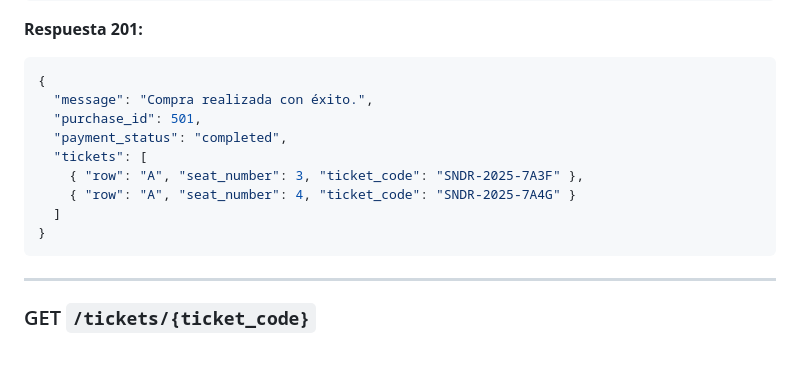
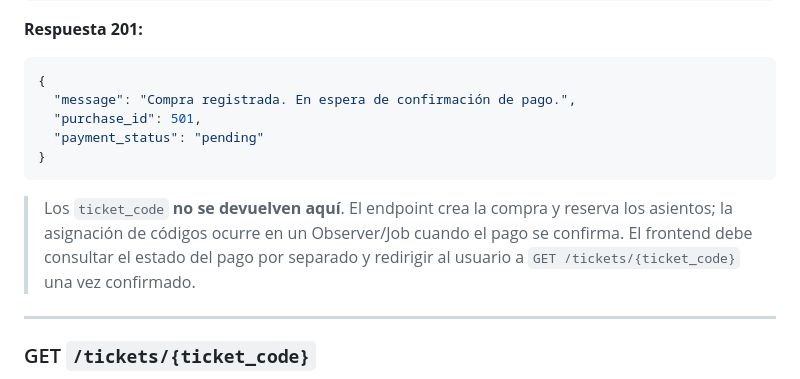
Before and after one commit to JosManMor/cine_web, a Markdown page: docs/modulos/03-compras.md, the part around the change. GitHub-like rendering; blank space fills up the shorter version.

Commit message:
docs: observer removed for purchases

````diff
--- a/docs/modulos/03-compras.md
+++ b/docs/modulos/03-compras.md
@@ -137,15 +137,13 @@ CREATE UNIQUE INDEX idx_purchase_seats_ticket ON purchase_seats (ticket_code);
 **Respuesta 201:**
 ```json
 {
-  "message": "Compra realizada con éxito.",
+  "message": "Compra registrada. En espera de confirmación de pago.",
   "purchase_id": 501,
-  "payment_status": "completed",
-  "tickets": [
-    { "row": "A", "seat_number": 3, "ticket_code": "SNDR-2025-7A3F" },
-    { "row": "A", "seat_number": 4, "ticket_code": "SNDR-2025-7A4G" }
-  ]
+  "payment_status": "pending"
 }
 ```
+
+> Los `ticket_code` **no se devuelven aquí**. El endpoint crea la compra y reserva los asientos; la asignación de códigos ocurre en un Observer/Job cuando el pago se confirma. El frontend debe consultar el estado del pago por separado y redirigir al usuario a `GET /tickets/{ticket_code}` una vez confirmado.
 
 ---
 
````
Also changed, not shown: docs/api-endpoints.md (+4 -6 lines).
